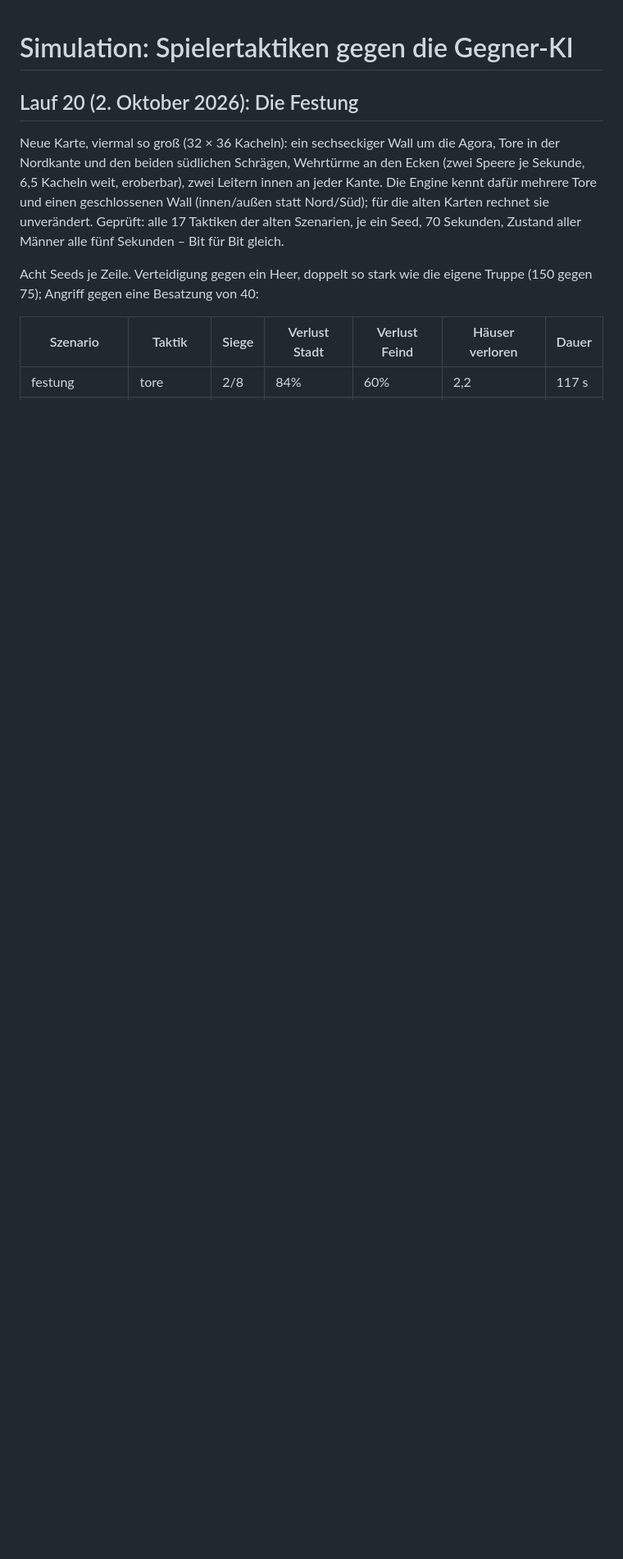
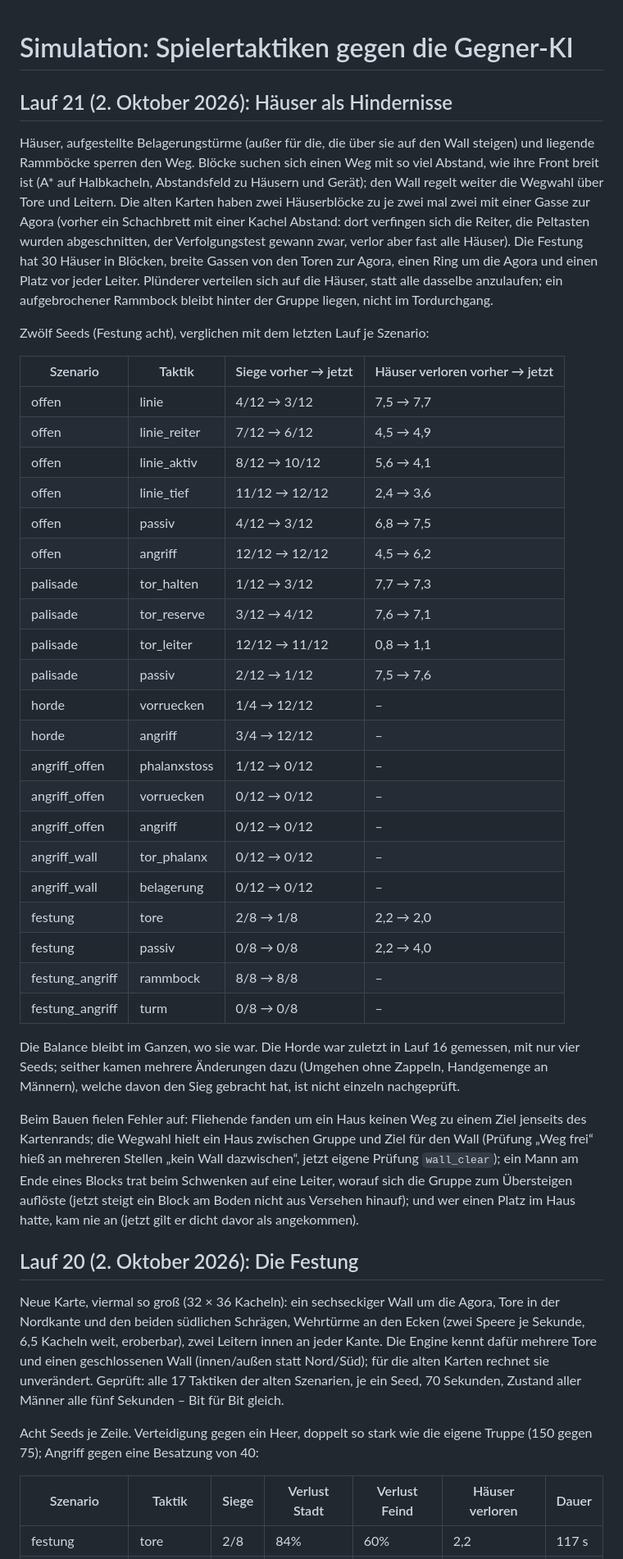
Before and after one commit to manaef-del/pygame-test, a Markdown page: docs/ki-simulation.md, the part around the change. Shown at 82% size. GitHub-like rendering; blank space fills up the shorter version.

Commit message:
Doku: Lauf 21, Häuser als Hindernisse
Co-Authored-By: Claude Opus 5.5 <noreply@anthropic.com>
Claude-Session: https://claude.ai/code/session_012WCWxVqbfj973e37fQsQh1

```diff
--- a/docs/ki-simulation.md
+++ b/docs/ki-simulation.md
@@ -1,4 +1,60 @@
 # Simulation: Spielertaktiken gegen die Gegner-KI
+
+## Lauf 21 (2. Oktober 2026): Häuser als Hindernisse
+
+Häuser, aufgestellte Belagerungstürme (außer für die, die über sie auf den
+Wall steigen) und liegende Rammböcke sperren den Weg. Blöcke suchen sich
+einen Weg mit so viel Abstand, wie ihre Front breit ist (A* auf
+Halbkacheln, Abstandsfeld zu Häusern und Gerät); den Wall regelt weiter
+die Wegwahl über Tore und Leitern. Die alten Karten haben zwei
+Häuserblöcke zu je zwei mal zwei mit einer Gasse zur Agora (vorher ein
+Schachbrett mit einer Kachel Abstand: dort verfingen sich die Reiter, die
+Peltasten wurden abgeschnitten, der Verfolgungstest gewann zwar, verlor
+aber fast alle Häuser). Die Festung hat 30 Häuser in Blöcken, breite
+Gassen von den Toren zur Agora, einen Ring um die Agora und einen Platz
+vor jeder Leiter. Plünderer verteilen sich auf die Häuser, statt alle
+dasselbe anzulaufen; ein aufgebrochener Rammbock bleibt hinter der Gruppe
+liegen, nicht im Tordurchgang.
+
+Zwölf Seeds (Festung acht), verglichen mit dem letzten Lauf je Szenario:
+
+| Szenario | Taktik | Siege vorher → jetzt | Häuser verloren vorher → jetzt |
+|---|---|---|---|
+| offen | linie | 4/12 → 3/12 | 7,5 → 7,7 |
+| offen | linie_reiter | 7/12 → 6/12 | 4,5 → 4,9 |
+| offen | linie_aktiv | 8/12 → 10/12 | 5,6 → 4,1 |
+| offen | linie_tief | 11/12 → 12/12 | 2,4 → 3,6 |
+| offen | passiv | 4/12 → 3/12 | 6,8 → 7,5 |
+| offen | angriff | 12/12 → 12/12 | 4,5 → 6,2 |
+| palisade | tor_halten | 1/12 → 3/12 | 7,7 → 7,3 |
+| palisade | tor_reserve | 3/12 → 4/12 | 7,6 → 7,1 |
+| palisade | tor_leiter | 12/12 → 11/12 | 0,8 → 1,1 |
+| palisade | passiv | 2/12 → 1/12 | 7,5 → 7,6 |
+| horde | vorruecken | 1/4 → 12/12 | – |
+| horde | angriff | 3/4 → 12/12 | – |
+| angriff_offen | phalanxstoss | 1/12 → 0/12 | – |
+| angriff_offen | vorruecken | 0/12 → 0/12 | – |
+| angriff_offen | angriff | 0/12 → 0/12 | – |
+| angriff_wall | tor_phalanx | 0/12 → 0/12 | – |
+| angriff_wall | belagerung | 0/12 → 0/12 | – |
+| festung | tore | 2/8 → 1/8 | 2,2 → 2,0 |
+| festung | passiv | 0/8 → 0/8 | 2,2 → 4,0 |
+| festung_angriff | rammbock | 8/8 → 8/8 | – |
+| festung_angriff | turm | 0/8 → 0/8 | – |
+
+Die Balance bleibt im Ganzen, wo sie war. Die Horde war zuletzt in Lauf 16
+gemessen, mit nur vier Seeds; seither kamen mehrere Änderungen dazu (Umgehen
+ohne Zappeln, Handgemenge an Männern), welche davon den Sieg gebracht hat,
+ist nicht einzeln nachgeprüft.
+
+Beim Bauen fielen Fehler auf: Fliehende fanden um ein Haus keinen Weg zu
+einem Ziel jenseits des Kartenrands; die Wegwahl hielt ein Haus zwischen
+Gruppe und Ziel für den Wall (Prüfung „Weg frei“ hieß an mehreren Stellen
+„kein Wall dazwischen“, jetzt eigene Prüfung `wall_clear`); ein Mann am
+Ende eines Blocks trat beim Schwenken auf eine Leiter, worauf sich die
+Gruppe zum Übersteigen auflöste (jetzt steigt ein Block am Boden nicht
+aus Versehen hinauf); und wer einen Platz im Haus hatte, kam nie an
+(jetzt gilt er dicht davor als angekommen).
 
 ## Lauf 20 (2. Oktober 2026): Die Festung
 
```
